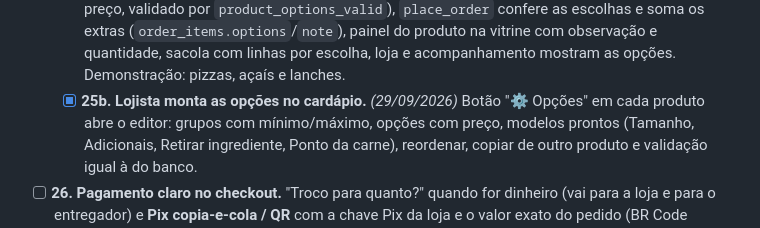
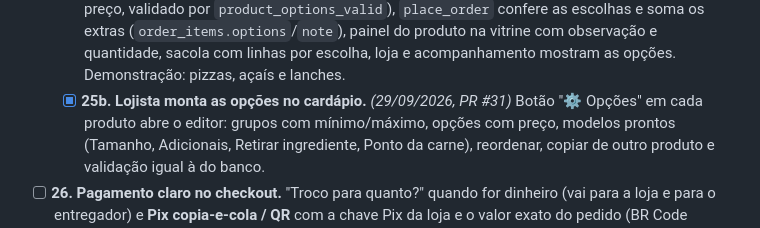
Before and after one commit to LuisAnarco/tipuanas.online, a Markdown page: BACKLOG.md, the part around the change. GitHub-like rendering.

Commit message:
BACKLOG: 25b com o PR #31
Co-Authored-By: Claude Opus 5.5 <noreply@anthropic.com>
Claude-Session: https://claude.ai/code/session_013Qgo4Y87FCPaybGHSNxRKM

```diff
--- a/BACKLOG.md
+++ b/BACKLOG.md
@@ -138,7 +138,7 @@ navegador) e testes no `npm test`.
     validado por `product_options_valid`), `place_order` confere as escolhas e soma os extras
     (`order_items.options`/`note`), painel do produto na vitrine com observação e quantidade, sacola com
     linhas por escolha, loja e acompanhamento mostram as opções. Demonstração: pizzas, açaís e lanches.
-  - [x] **25b. Lojista monta as opções no cardápio.** _(29/09/2026)_ Botão "⚙️ Opções" em cada produto
+  - [x] **25b. Lojista monta as opções no cardápio.** _(29/09/2026, PR #31)_ Botão "⚙️ Opções" em cada produto
     abre o editor: grupos com mínimo/máximo, opções com preço, modelos prontos (Tamanho, Adicionais,
     Retirar ingrediente, Ponto da carne), reordenar, copiar de outro produto e validação igual à do banco.
 - [ ] **26. Pagamento claro no checkout.** "Troco para quanto?" quando for dinheiro (vai para a loja e
```
